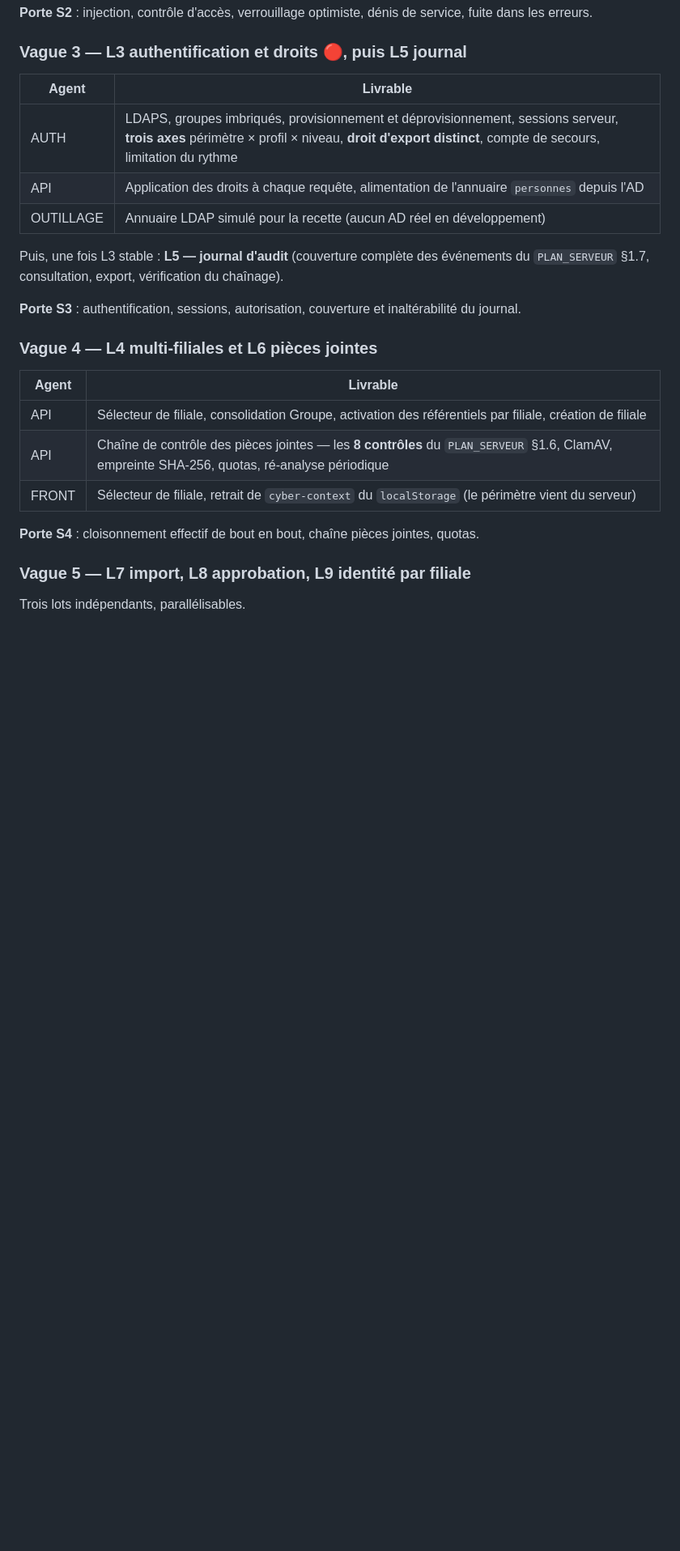
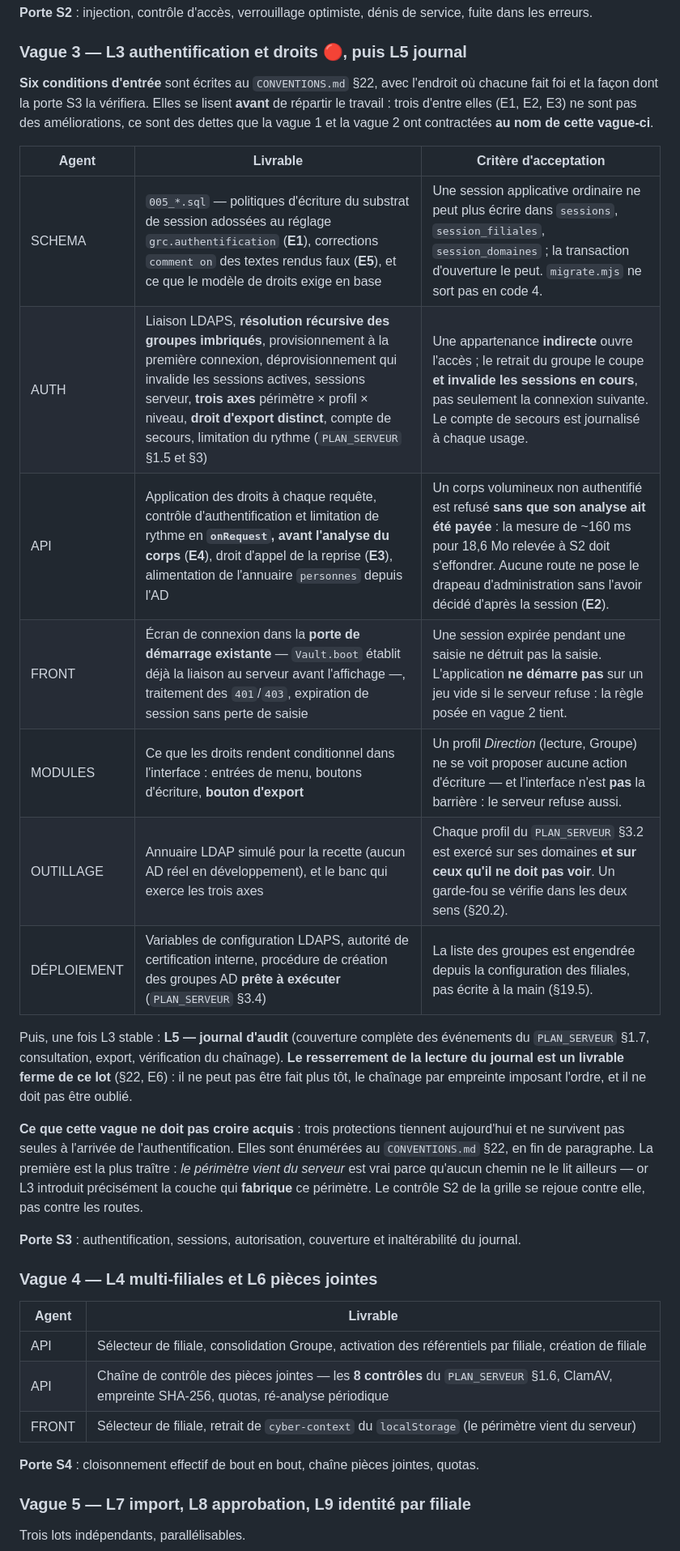
Before and after one commit to Hakim1195/cyber-grc, a Markdown page: docs/PLAN_EXECUTION.md, the part around one of its changes. Shown at 81% size. GitHub-like rendering; blank space fills up the shorter version.

Commit message:
Vague 3 découpée, et un neuvième cas du motif qui revient
Le découpage de la vague 3 tenait en cinq lignes et trois agents. Il en compte
sept, chacun avec un critère d'acceptation qui dit ce qu'il faut démontrer et
non ce qu'il faut écrire. Deux rôles manquaient et auraient été découverts en
cours de route, comme les trois lacunes de propriété précédentes : MODULES pour
ce que les droits rendent conditionnel dans l'interface, DÉPLOIEMENT pour les
groupes AD à créer chez le client.

Les six conditions d'entrée du §22 y sont rattachées agent par agent. Trois
d'entre elles ne sont pas des améliorations : ce sont des dettes que les vagues
1 et 2 ont contractées au nom de celle-ci.

Q-12 s'ajoute au registre. L'en-tête de vault.js justifie la neutralisation du
coffre par cinq appels venus de settings.js — qui n'en fait plus aucun. La
décision reste juste, sa justification écrite ne l'est plus. C'est la neuvième
fois qu'un correctif rend fausse la phrase d'un autre fichier, et la première
fois que cela traverse deux périmètres d'agents : la propriété exclusive des
fichiers protège de l'écrasement, pas de la contradiction.

Co-Authored-By: Claude Opus 5 <noreply@anthropic.com>
Claude-Session: https://claude.ai/code/session_01QWbf1WAAqkw4YNtq3ZMZ8F

```diff
--- a/docs/PLAN_EXECUTION.md
+++ b/docs/PLAN_EXECUTION.md
@@ -124,14 +124,32 @@ Le lot qui porte le risque projet **P1** (écrasement silencieux). Il se traite
 
 ### Vague 3 — L3 authentification et droits 🔴, puis L5 journal
 
-| Agent | Livrable |
-|---|---|
-| AUTH | LDAPS, groupes imbriqués, provisionnement et déprovisionnement, sessions serveur, **trois axes** périmètre × profil × niveau, **droit d'export distinct**, compte de secours, limitation du rythme |
-| API | Application des droits à chaque requête, alimentation de l'annuaire `personnes` depuis l'AD |
-| OUTILLAGE | Annuaire LDAP simulé pour la recette (aucun AD réel en développement) |
+**Six conditions d'entrée** sont écrites au `CONVENTIONS.md` §22, avec l'endroit où chacune fait
+foi et la façon dont la porte S3 la vérifiera. Elles se lisent **avant** de répartir le travail :
+trois d'entre elles (E1, E2, E3) ne sont pas des améliorations, ce sont des dettes que la vague 1
+et la vague 2 ont contractées **au nom de cette vague-ci**.
+
+| Agent | Livrable | Critère d'acceptation |
+|---|---|---|
+| SCHEMA | `005_*.sql` — politiques d'écriture du substrat de session adossées au réglage `grc.authentification` (**E1**), corrections `comment on` des textes rendus faux (**E5**), et ce que le modèle de droits exige en base | Une session applicative ordinaire ne peut plus écrire dans `sessions`, `session_filiales`, `session_domaines` ; la transaction d'ouverture le peut. `migrate.mjs` ne sort pas en code 4. |
+| AUTH | Liaison LDAPS, **résolution récursive des groupes imbriqués**, provisionnement à la première connexion, déprovisionnement qui invalide les sessions actives, sessions serveur, **trois axes** périmètre × profil × niveau, **droit d'export distinct**, compte de secours, limitation du rythme (`PLAN_SERVEUR` §1.5 et §3) | Une appartenance **indirecte** ouvre l'accès ; le retrait du groupe le coupe **et invalide les sessions en cours**, pas seulement la connexion suivante. Le compte de secours est journalisé à chaque usage. |
+| API | Application des droits à chaque requête, contrôle d'authentification et limitation de rythme en **`onRequest`, avant l'analyse du corps** (**E4**), droit d'appel de la reprise (**E3**), alimentation de l'annuaire `personnes` depuis l'AD | Un corps volumineux non authentifié est refusé **sans que son analyse ait été payée** : la mesure de ~160 ms pour 18,6 Mo relevée à S2 doit s'effondrer. Aucune route ne pose le drapeau d'administration sans l'avoir décidé d'après la session (**E2**). |
+| FRONT | Écran de connexion dans la **porte de démarrage existante** — `Vault.boot` établit déjà la liaison au serveur avant l'affichage —, traitement des `401`/`403`, expiration de session sans perte de saisie | Une session expirée pendant une saisie ne détruit pas la saisie. L'application **ne démarre pas** sur un jeu vide si le serveur refuse : la règle posée en vague 2 tient. |
+| MODULES | Ce que les droits rendent conditionnel dans l'interface : entrées de menu, boutons d'écriture, **bouton d'export** | Un profil *Direction* (lecture, Groupe) ne se voit proposer aucune action d'écriture — et l'interface n'est **pas** la barrière : le serveur refuse aussi. |
+| OUTILLAGE | Annuaire LDAP simulé pour la recette (aucun AD réel en développement), et le banc qui exerce les trois axes | Chaque profil du `PLAN_SERVEUR` §3.2 est exercé sur ses domaines **et sur ceux qu'il ne doit pas voir**. Un garde-fou se vérifie dans les deux sens (§20.2). |
+| DÉPLOIEMENT | Variables de configuration LDAPS, autorité de certification interne, procédure de création des groupes AD **prête à exécuter** (`PLAN_SERVEUR` §3.4) | La liste des groupes est engendrée depuis la configuration des filiales, pas écrite à la main (§19.5). |
 
 Puis, une fois L3 stable : **L5 — journal d'audit** (couverture complète des événements du
-`PLAN_SERVEUR` §1.7, consultation, export, vérification du chaînage).
+`PLAN_SERVEUR` §1.7, consultation, export, vérification du chaînage). **Le resserrement de la
+lecture du journal est un livrable ferme de ce lot** (§22, E6) : il ne peut pas être fait plus
+tôt, le chaînage par empreinte imposant l'ordre, et il ne doit pas être oublié.
+
+**Ce que cette vague ne doit pas croire acquis** : trois protections tiennent aujourd'hui et ne
+survivent pas seules à l'arrivée de l'authentification. Elles sont énumérées au `CONVENTIONS.md`
+§22, en fin de paragraphe. La première est la plus traître : *le périmètre vient du serveur*
+est vrai parce qu'aucun chemin ne le lit ailleurs — or L3 introduit précisément la couche qui
+**fabrique** ce périmètre. Le contrôle S2 de la grille se rejoue contre elle, pas contre les
+routes.
 
 **Porte S3** : authentification, sessions, autorisation, couverture et inaltérabilité du journal.
 
```
Also changed, not shown: other parts of docs/PLAN_EXECUTION.md (+1 -0 lines).
